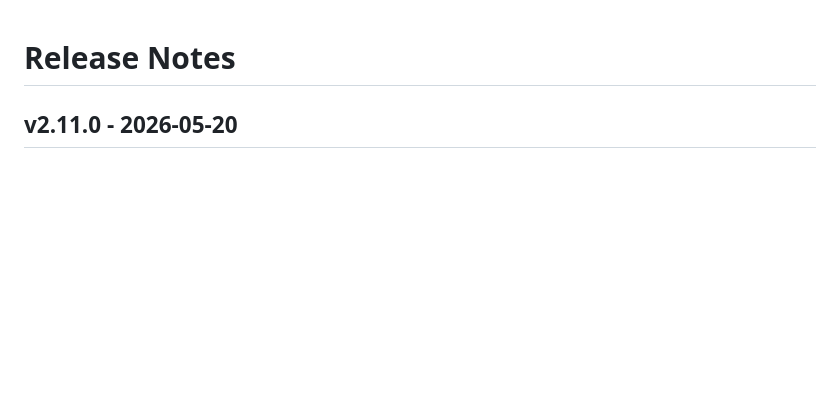
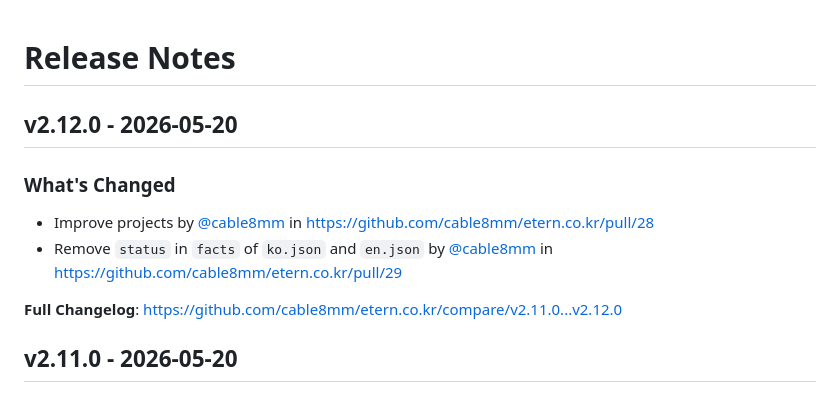
Before and after one commit to cable8mm/etern.co.kr, a Markdown page: CHANGELOG.md, the part around the change. GitHub-like rendering; blank space fills up the shorter version.

Commit message:
Update CHANGELOG

```diff
--- a/CHANGELOG.md
+++ b/CHANGELOG.md
@@ -1,4 +1,13 @@
 # Release Notes
+
+## v2.12.0 - 2026-05-20
+
+### What's Changed
+
+* Improve projects by [@cable8mm](https://github.com/cable8mm) in https://github.com/cable8mm/etern.co.kr/pull/28
+* Remove `status` in `facts` of `ko.json` and `en.json` by [@cable8mm](https://github.com/cable8mm) in https://github.com/cable8mm/etern.co.kr/pull/29
+
+**Full Changelog**: https://github.com/cable8mm/etern.co.kr/compare/v2.11.0...v2.12.0
 
 ## v2.11.0 - 2026-05-20
 
```
